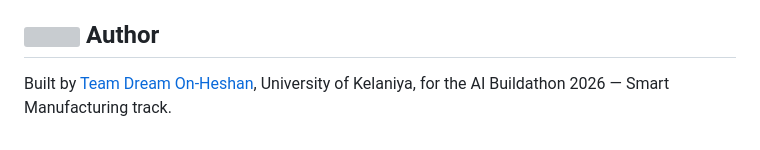
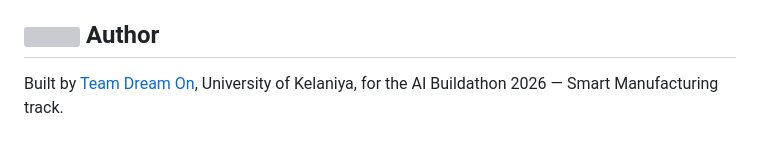
Before and after one commit to heyiamheshan/Openeye, a Markdown page: README.md, the part around the change. Rendered like a GitHub page; grey boxes are pictures that could not be loaded.

Commit message:
Restore original README content
Updated README to restore original content and structure.

```diff
--- a/README.md
+++ b/README.md
@@ -244,4 +244,4 @@ This project is licensed under the MIT License. See the [LICENSE](LICENSE) file
 
 ## <img src="docs/icons/user.svg" width="18" height="18" align="absmiddle" alt=""> Author
 
-Built by [Team Dream On-Heshan](https://github.com/heyiamheshan), University of Kelaniya, for the AI Buildathon 2026 — Smart Manufacturing track.
+Built by [Team Dream On](https://github.com/heyiamheshan), University of Kelaniya, for the AI Buildathon 2026 — Smart Manufacturing track.
```
